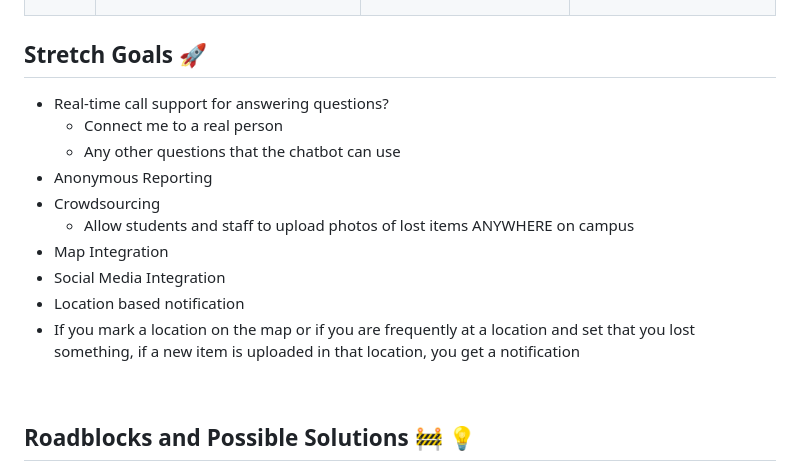
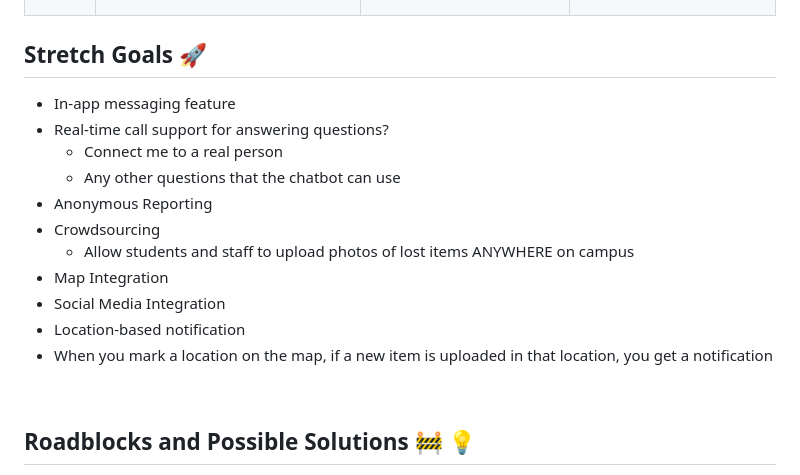
Before and after one commit to acm-projects/CometClaim, a Markdown page: README.md, the part around the change. Drawn GitHub-style.

```diff
--- a/README.md
+++ b/README.md
@@ -239,6 +239,7 @@ UTD's Lost and Found system needs a digital upgrade to improve convenience. Inst
 
 ## Stretch Goals 🚀
 
+- In-app messaging feature
 - Real-time call support for answering questions?
   - Connect me to a real person
   - Any other questions that the chatbot can use
@@ -247,8 +248,8 @@ UTD's Lost and Found system needs a digital upgrade to improve convenience. Inst
   - Allow students and staff to upload photos of lost items ANYWHERE on campus
 - Map Integration
 - Social Media Integration
-- Location based notification
- - If you mark a location on the map or if you are frequently at a location and set that you lost something, if a new item is uploaded in that location, you get a notification
+- Location-based notification
+ - When you mark a location on the map, if a new item is uploaded in that location, you get a notification
 
 <br>
 
```
